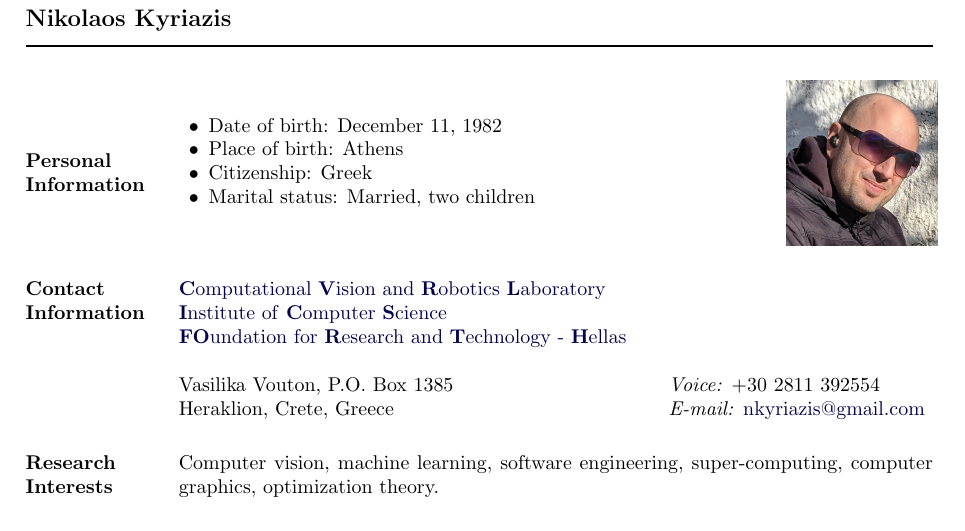
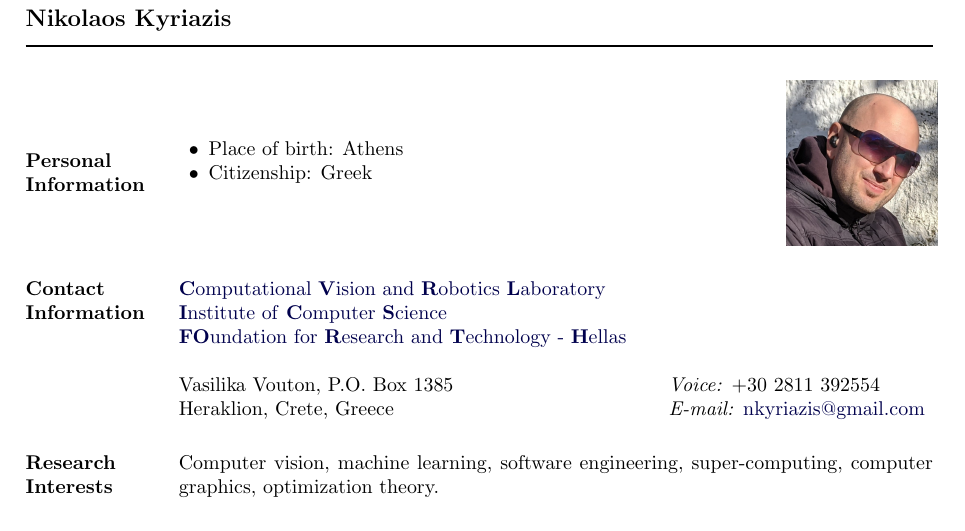
Before and after one commit to nkyriazis/CV, a LaTeX CV (cv.tex): part of page 1 of 7, cut so that both start at the same text. Compiled offline with pdfLaTeX.

Commit message:
sensitive info

```diff
--- a/cv.tex
+++ b/cv.tex
@@ -209,10 +209,10 @@
 \section{Personal Information}
 \begin{minipage}[c]{0.8\textwidth}
 \begin{innerlist}
-\item Date of birth: December 11, 1982
+%\item Date of birth: December 11, 1982
 \item Place of birth: Athens
 \item Citizenship: Greek
-\item Marital status: Married, two children
+%\item Marital status: Married, with children
 %\item For more information please refer to  \href{https://gr.linkedin.com/in/nikolaos-kyriazis-28abb0a1
 %}{Google Scholar} or \href{https://gr.linkedin.com/in/nikolaos-kyriazis-28abb0a1
 %}{LinkedIn} accounts
```
